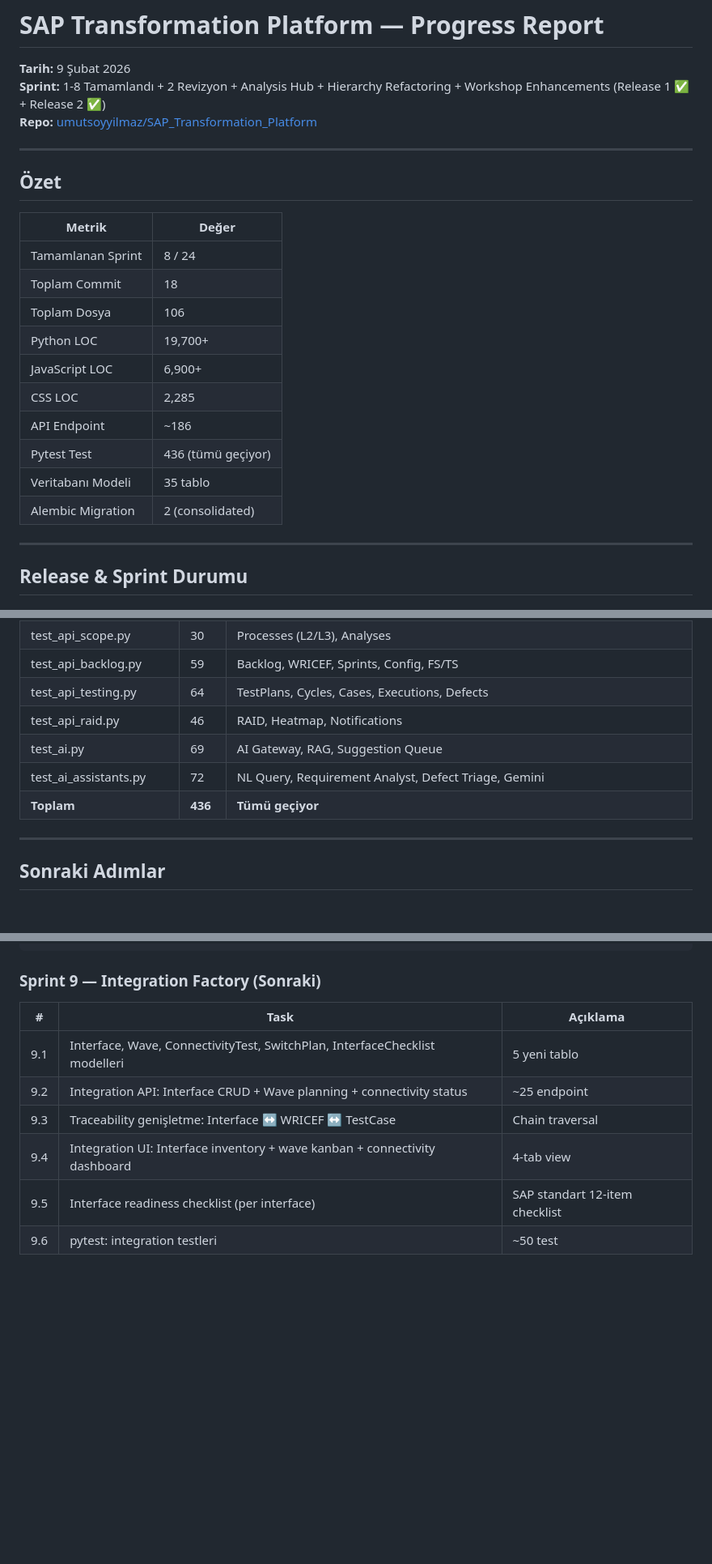
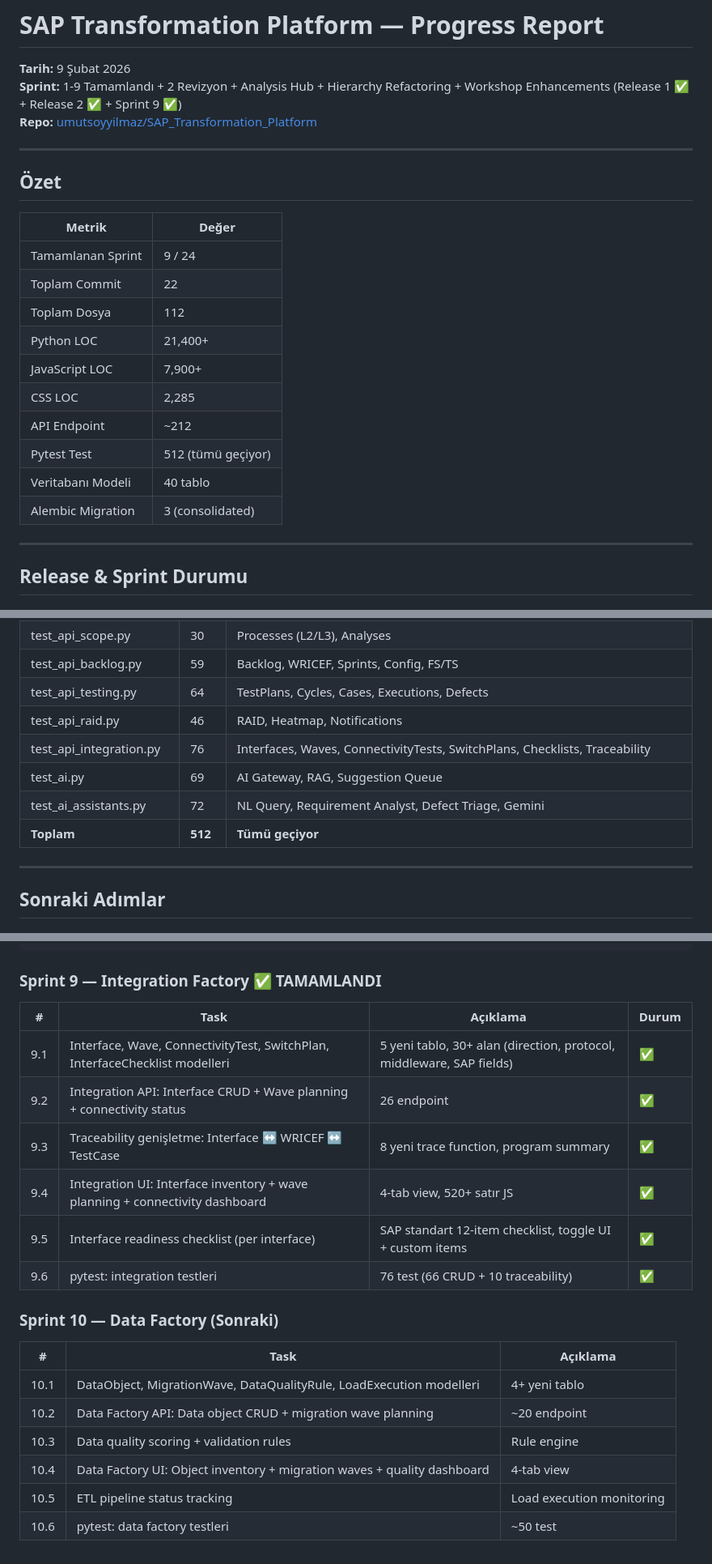
Before and after one commit to umutsoyyilmaz/SAP_Transformation_Platform, a Markdown page: PROGRESS_REPORT.md, 3 parts joined by grey strips. Shown at 81% size. Drawn GitHub-style; blank space fills up the shorter version.

Commit message:
Sprint 9.6: Progress report update - Sprint 9 complete (512 tests, 40 tables, 212 endpoints)

````diff
--- a/PROGRESS_REPORT.md
+++ b/PROGRESS_REPORT.md
@@ -1,6 +1,6 @@
 # SAP Transformation Platform — Progress Report
 **Tarih:** 9 Şubat 2026
-**Sprint:** 1-8 Tamamlandı + 2 Revizyon + Analysis Hub + Hierarchy Refactoring + Workshop Enhancements (Release 1 ✅ + Release 2 ✅)
+**Sprint:** 1-9 Tamamlandı + 2 Revizyon + Analysis Hub + Hierarchy Refactoring + Workshop Enhancements (Release 1 ✅ + Release 2 ✅ + Sprint 9 ✅)
 **Repo:** [umutsoyyilmaz/SAP_Transformation_Platform](https://github.com/umutsoyyilmaz/SAP_Transformation_Platform)
 
 ---
@@ -9,16 +9,16 @@
 
 | Metrik | Değer |
 |--------|-------|
-| Tamamlanan Sprint | 8 / 24 |
-| Toplam Commit | 18 |
-| Toplam Dosya | 106 |
-| Python LOC | 19,700+ |
-| JavaScript LOC | 6,900+ |
+| Tamamlanan Sprint | 9 / 24 |
+| Toplam Commit | 22 |
+| Toplam Dosya | 112 |
+| Python LOC | 21,400+ |
+| JavaScript LOC | 7,900+ |
 | CSS LOC | 2,285 |
-| API Endpoint | ~186 |
-| Pytest Test | 436 (tümü geçiyor) |
-| Veritabanı Modeli | 35 tablo |
-| Alembic Migration | 2 (consolidated) |
+| API Endpoint | ~212 |
+| Pytest Test | 512 (tümü geçiyor) |
+| Veritabanı Modeli | 40 tablo |
+| Alembic Migration | 3 (consolidated) |
 
 ---
 
@@ -326,9 +331,10 @@ programs
 | test_api_backlog.py | 59 | Backlog, WRICEF, Sprints, Config, FS/TS |
 | test_api_testing.py | 64 | TestPlans, Cycles, Cases, Executions, Defects |
 | test_api_raid.py | 46 | RAID, Heatmap, Notifications |
+| test_api_integration.py | 76 | Interfaces, Waves, ConnectivityTests, SwitchPlans, Checklists, Traceability |
 | test_ai.py | 69 | AI Gateway, RAG, Suggestion Queue |
 | test_ai_assistants.py | 72 | NL Query, Requirement Analyst, Defect Triage, Gemini |
-| **Toplam** | **436** | **Tümü geçiyor** |
+| **Toplam** | **512** | **Tümü geçiyor** |
 
 ---
 
@@ -357,13 +363,24 @@ Tüm 12 task başarıyla tamamlandı. 3 AI asistan tam fonksiyonel:
 ✅ pytest > 65% (gerçek: 436 test)
 ```
 
-### Sprint 9 — Integration Factory (Sonraki)
+### Sprint 9 — Integration Factory ✅ TAMAMLANDI
+
+| # | Task | Açıklama | Durum |
+|---|------|----------|-------|
+| 9.1 | Interface, Wave, ConnectivityTest, SwitchPlan, InterfaceChecklist modelleri | 5 yeni tablo, 30+ alan (direction, protocol, middleware, SAP fields) | ✅ |
+| 9.2 | Integration API: Interface CRUD + Wave planning + connectivity status | 26 endpoint | ✅ |
+| 9.3 | Traceability genişletme: Interface ↔ WRICEF ↔ TestCase | 8 yeni trace function, program summary | ✅ |
+| 9.4 | Integration UI: Interface inventory + wave planning + connectivity dashboard | 4-tab view, 520+ satır JS | ✅ |
+| 9.5 | Interface readiness checklist (per interface) | SAP standart 12-item checklist, toggle UI + custom items | ✅ |
+| 9.6 | pytest: integration testleri | 76 test (66 CRUD + 10 traceability) | ✅ |
+
+### Sprint 10 — Data Factory (Sonraki)
 
 | # | Task | Açıklama |
 |---|------|----------|
-| 9.1 | Interface, Wave, ConnectivityTest, SwitchPlan, InterfaceChecklist modelleri | 5 yeni tablo |
-| 9.2 | Integration API: Interface CRUD + Wave planning + connectivity status | ~25 endpoint |
-| 9.3 | Traceability genişletme: Interface ↔ WRICEF ↔ TestCase | Chain traversal |
-| 9.4 | Integration UI: Interface inventory + wave kanban + connectivity dashboard | 4-tab view |
-| 9.5 | Interface readiness checklist (per interface) | SAP standart 12-item checklist |
-| 9.6 | pytest: integration testleri | ~50 test |
+| 10.1 | DataObject, MigrationWave, DataQualityRule, LoadExecution modelleri | 4+ yeni tablo |
+| 10.2 | Data Factory API: Data object CRUD + migration wave planning | ~20 endpoint |
+| 10.3 | Data quality scoring + validation rules | Rule engine |
+| 10.4 | Data Factory UI: Object inventory + migration waves + quality dashboard | 4-tab view |
+| 10.5 | ETL pipeline status tracking | Load execution monitoring |
+| 10.6 | pytest: data factory testleri | ~50 test |
````
Also changed, not shown: other parts of PROGRESS_REPORT.md (+7 -2 lines).
